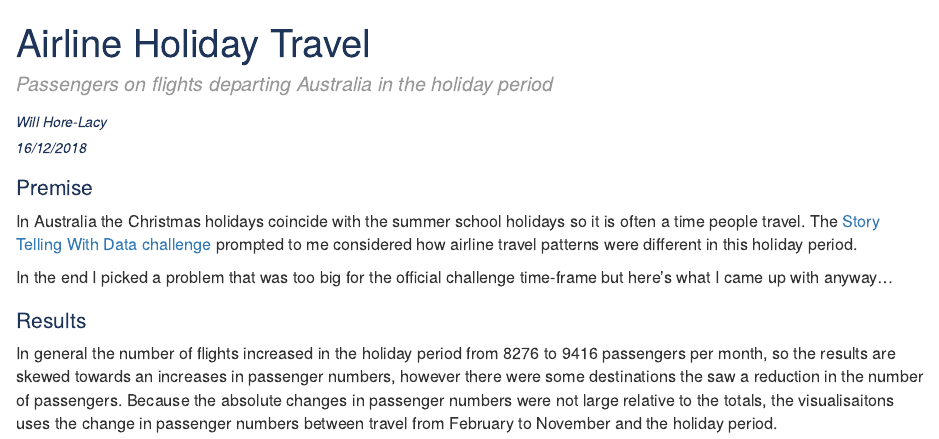
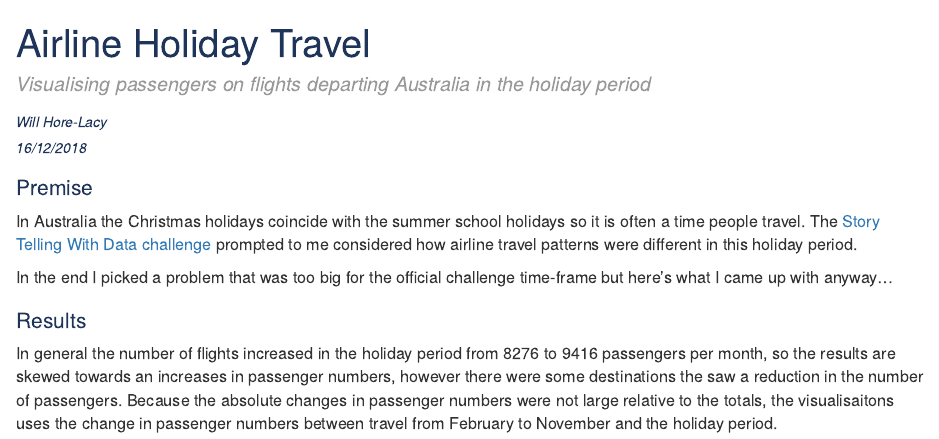
Before and after one commit to WillCHL/airlineViz, an R Markdown document (AirlineViz.Rmd): the page in a window 1100 px wide, from its top. The pictures show the output file AirlineViz.html that the author committed with the source, opened offline.

Commit message:
Title change

```diff
--- a/AirlineViz.Rmd
+++ b/AirlineViz.Rmd
@@ -1,6 +1,6 @@
 ---
 title: "Airline Holiday Travel"
-subtitle: "Passengers on flights departing Australia in the holiday period"
+subtitle: "Visualising passengers on flights departing Australia in the holiday period"
 author: "Will Hore-Lacy"
 date: "16/12/2018"
 output:
```
Also changed, not shown: AirlineViz.html.
